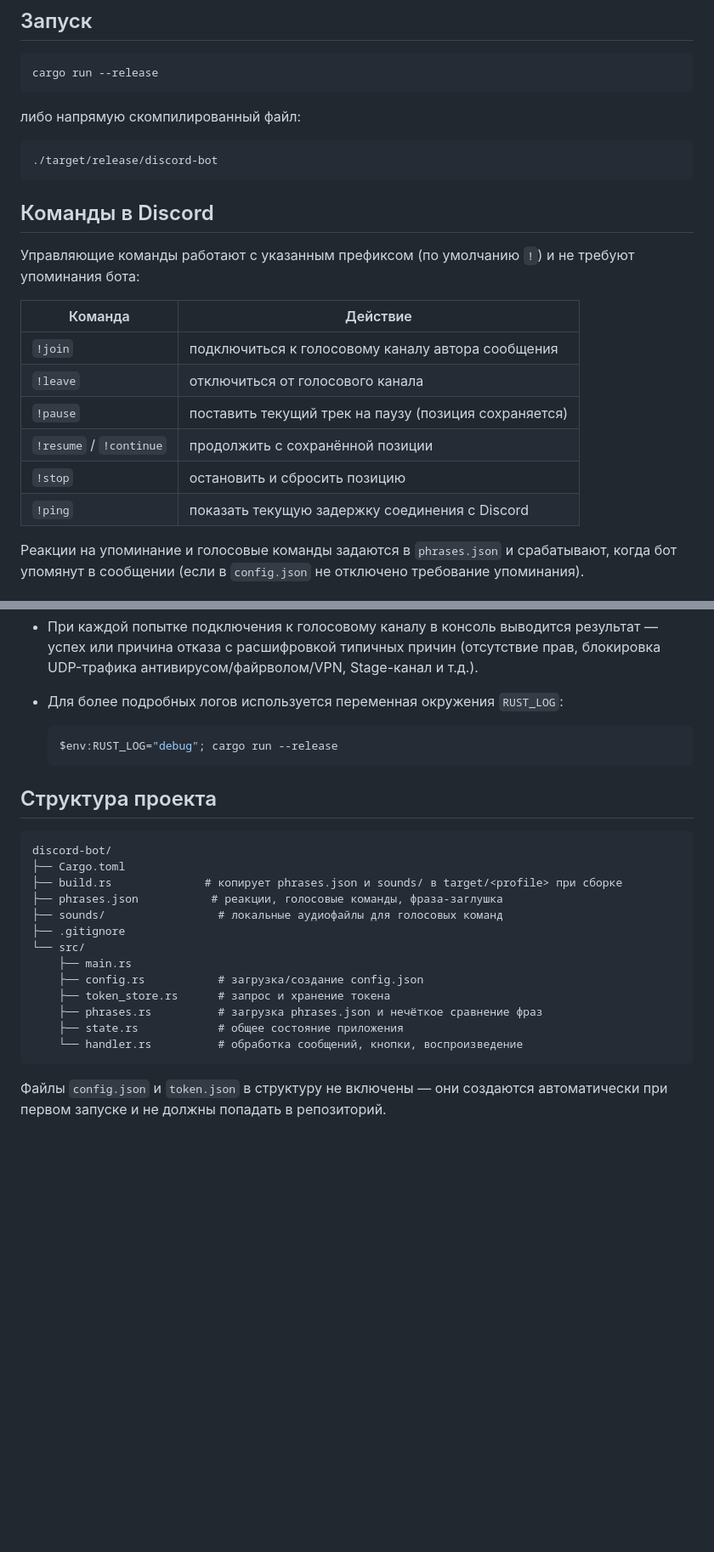
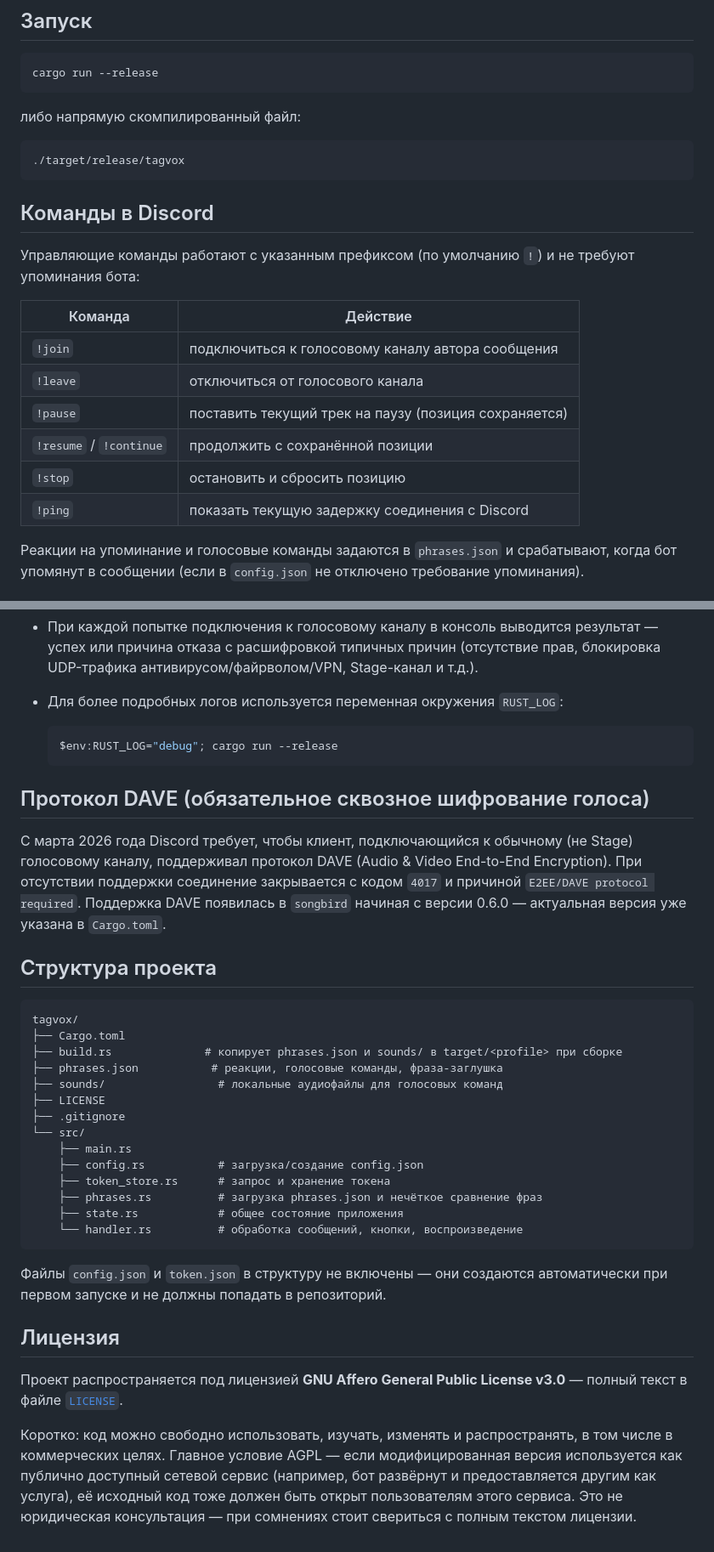
Before and after one commit to Delloon/TagVox, a Markdown page: README.md, 2 parts joined by grey strips. Shown at 85% size. GitHub-like rendering; blank space fills up the shorter version.

````diff
--- a/README.md
+++ b/README.md
@@ -177,7 +195,7 @@ cargo run --release
 либо напрямую скомпилированный файл:
 
 ```bash
-./target/release/discord-bot
+./target/release/tagvox
 ```
 
 ## Команды в Discord
@@ -185,14 +203,14 @@ cargo run --release
 Управляющие команды работают с указанным префиксом (по умолчанию `!`) и не
 требуют упоминания бота:
 
-| Команда              | Действие                                             |
-|----------------------|-------------------------------------------------------|
-| `!join`               | подключиться к голосовому каналу автора сообщения      |
-| `!leave`               | отключиться от голосового канала                       |
-| `!pause`               | поставить текущий трек на паузу (позиция сохраняется) |
-| `!resume` / `!continue` | продолжить с сохранённой позиции                       |
-| `!stop`                | остановить и сбросить позицию                          |
-| `!ping`                | показать текущую задержку соединения с Discord         |
+| Команда                 | Действие                                              |
+|--------------------------|--------------------------------------------------------|
+| `!join`                  | подключиться к голосовому каналу автора сообщения      |
+| `!leave`                 | отключиться от голосового канала                       |
+| `!pause`                 | поставить текущий трек на паузу (позиция сохраняется)  |
+| `!resume` / `!continue`  | продолжить с сохранённой позиции                       |
+| `!stop`                  | остановить и сбросить позицию                          |
+| `!ping`                  | показать текущую задержку соединения с Discord         |
 
 Реакции на упоминание и голосовые команды задаются в `phrases.json` и
 срабатывают, когда бот упомянут в сообщении (если в `config.json` не
@@ -219,14 +237,24 @@ cargo run --release
   $env:RUST_LOG="debug"; cargo run --release
   ```
 
+## Протокол DAVE (обязательное сквозное шифрование голоса)
+
+С марта 2026 года Discord требует, чтобы клиент, подключающийся к обычному
+(не Stage) голосовому каналу, поддерживал протокол DAVE (Audio & Video
+End-to-End Encryption). При отсутствии поддержки соединение закрывается с
+кодом `4017` и причиной `E2EE/DAVE protocol required`. Поддержка DAVE
+появилась в `songbird` начиная с версии 0.6.0 — актуальная версия уже
+указана в `Cargo.toml`.
+
 ## Структура проекта
 
 ```
-discord-bot/
+tagvox/
 ├── Cargo.toml
 ├── build.rs              # копирует phrases.json и sounds/ в target/<profile> при сборке
 ├── phrases.json           # реакции, голосовые команды, фраза-заглушка
 ├── sounds/                 # локальные аудиофайлы для голосовых команд
+├── LICENSE
 ├── .gitignore
 └── src/
     ├── main.rs
@@ -239,3 +267,16 @@ discord-bot/
 
 Файлы `config.json` и `token.json` в структуру не включены — они создаются
 автоматически при первом запуске и не должны попадать в репозиторий.
+
+## Лицензия
+
+Проект распространяется под лицензией **GNU Affero General Public License
+v3.0** — полный текст в файле [`LICENSE`](./LICENSE).
+
+Коротко: код можно свободно использовать, изучать, изменять и
+распространять, в том числе в коммерческих целях. Главное условие AGPL —
+если модифицированная версия используется как публично доступный сетевой
+сервис (например, бот развёрнут и предоставляется другим как услуга), её
+исходный код тоже должен быть открыт пользователям этого сервиса. Это не
+юридическая консультация — при сомнениях стоит свериться с полным текстом
+лицензии.
````
Also changed, not shown: other parts of README.md (+33 -15 lines).
